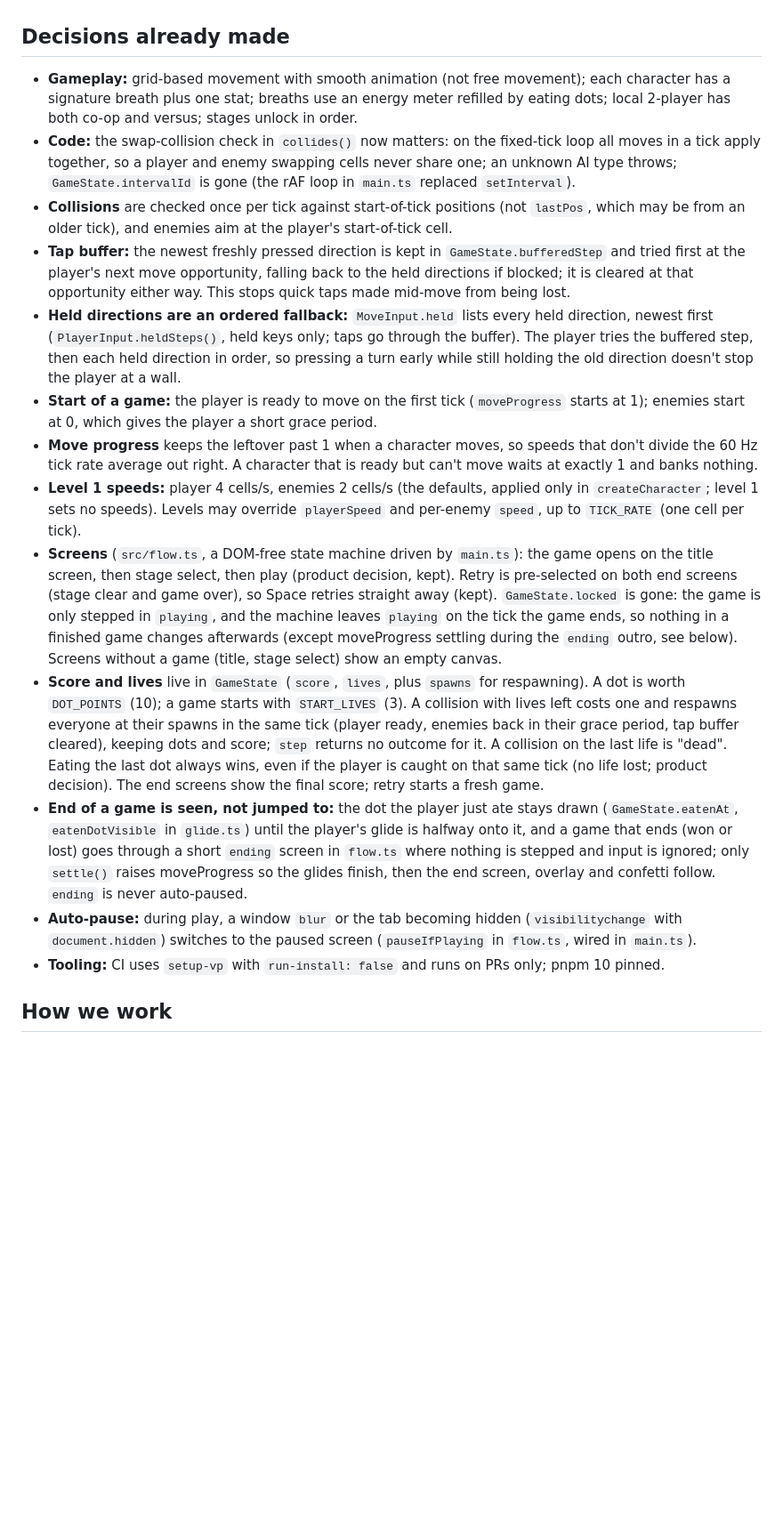
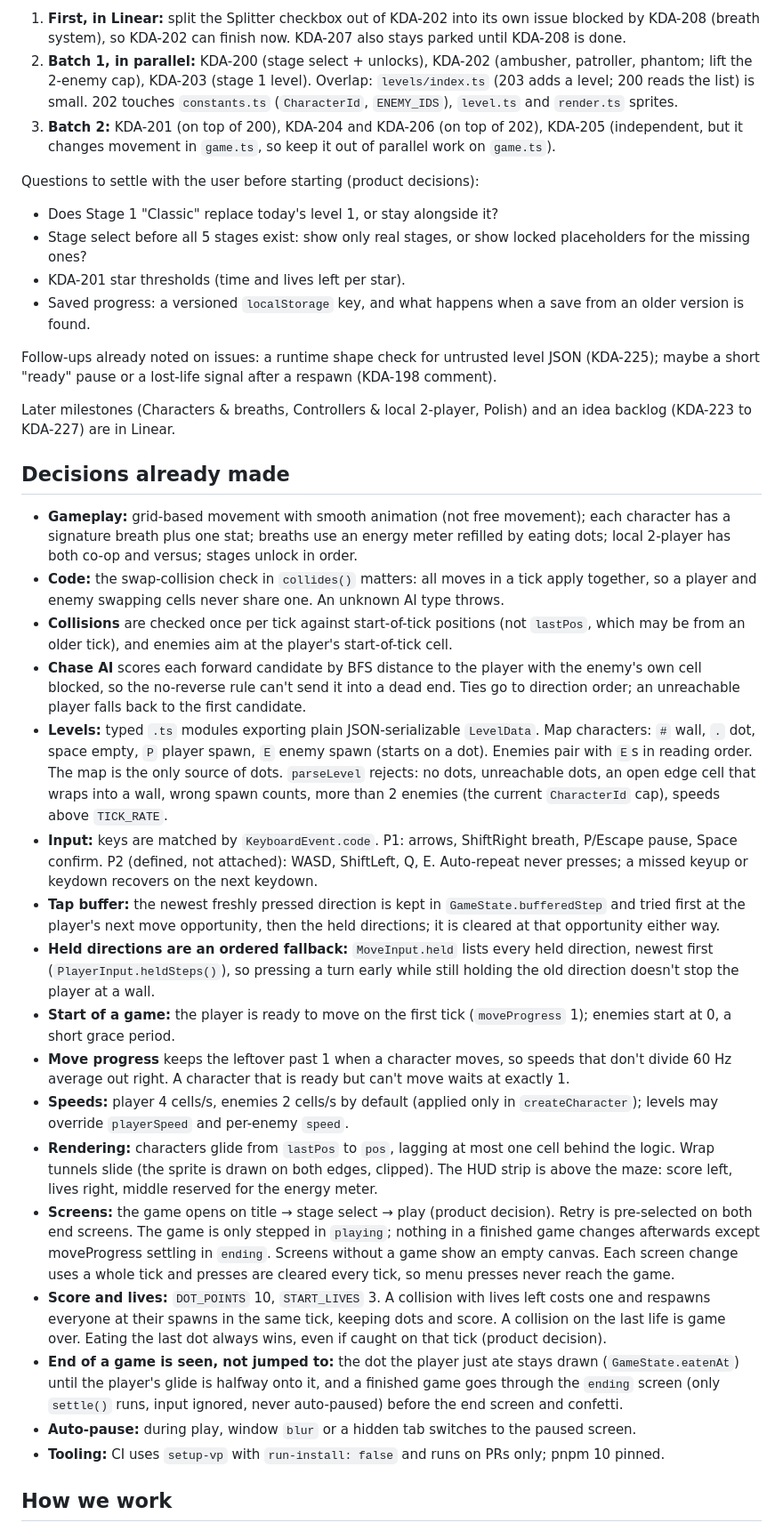
Before and after one commit to kdaisho/dot-eater, a Markdown page: docs/handover.md, the part around one of its changes. Shown at 89% size. Rendered like a GitHub page; blank space fills up the shorter version.

```diff
--- a/docs/handover.md
+++ b/docs/handover.md
@@ -28,18 +44,36 @@ Last updated: 2026-10-25. Read `CLAUDE.md` first for project conventions.
+1. **First, in Linear:** split the Splitter checkbox out of KDA-202 into its own issue blocked by KDA-208 (breath system), so KDA-202 can finish now. KDA-207 also stays parked until KDA-208 is done.
+2. **Batch 1, in parallel:** KDA-200 (stage select + unlocks), KDA-202 (ambusher, patroller, phantom; lift the 2-enemy cap), KDA-203 (stage 1 level). Overlap: `levels/index.ts` (203 adds a level; 200 reads the list) is small. 202 touches `constants.ts` (`CharacterId`, `ENEMY_IDS`), `level.ts` and `render.ts` sprites.
+3. **Batch 2:** KDA-201 (on top of 200), KDA-204 and KDA-206 (on top of 202), KDA-205 (independent, but it changes movement in `game.ts`, so keep it out of parallel work on `game.ts`).
+
+Questions to settle with the user before starting (product decisions):
+
+- Does Stage 1 "Classic" replace today's level 1, or stay alongside it?
+- Stage select before all 5 stages exist: show only real stages, or show locked placeholders for the missing ones?
+- KDA-201 star thresholds (time and lives left per star).
+- Saved progress: a versioned `localStorage` key, and what happens when a save from an older version is found.
+
+Follow-ups already noted on issues: a runtime shape check for untrusted level JSON (KDA-225); maybe a short "ready" pause or a lost-life signal after a respawn (KDA-198 comment).
+
+Later milestones (Characters & breaths, Controllers & local 2-player, Polish) and an idea backlog (KDA-223 to KDA-227) are in Linear.
 
 ## Decisions already made
 
 - **Gameplay:** grid-based movement with smooth animation (not free movement); each character has a signature breath plus one stat; breaths use an energy meter refilled by eating dots; local 2-player has both co-op and versus; stages unlock in order.
-- **Code:** the swap-collision check in `collides()` now matters: on the fixed-tick loop all moves in a tick apply together, so a player and enemy swapping cells never share one; an unknown AI type throws; `GameState.intervalId` is gone (the rAF loop in `main.ts` replaced `setInterval`).
+- **Code:** the swap-collision check in `collides()` matters: all moves in a tick apply together, so a player and enemy swapping cells never share one. An unknown AI type throws.
 - **Collisions** are checked once per tick against start-of-tick positions (not `lastPos`, which may be from an older tick), and enemies aim at the player's start-of-tick cell.
-- **Tap buffer:** the newest freshly pressed direction is kept in `GameState.bufferedStep` and tried first at the player's next move opportunity, falling back to the held directions if blocked; it is cleared at that opportunity either way. This stops quick taps made mid-move from being lost.
-- **Held directions are an ordered fallback:** `MoveInput.held` lists every held direction, newest first (`PlayerInput.heldSteps()`, held keys only; taps go through the buffer). The player tries the buffered step, then each held direction in order, so pressing a turn early while still holding the old direction doesn't stop the player at a wall.
-- **Start of a game:** the player is ready to move on the first tick (`moveProgress` starts at 1); enemies start at 0, which gives the player a short grace period.
-- **Move progress** keeps the leftover past 1 when a character moves, so speeds that don't divide the 60 Hz tick rate average out right. A character that is ready but can't move waits at exactly 1 and banks nothing.
-- **Level 1 speeds:** player 4 cells/s, enemies 2 cells/s (the defaults, applied only in `createCharacter`; level 1 sets no speeds). Levels may override `playerSpeed` and per-enemy `speed`, up to `TICK_RATE` (one cell per tick).
-- **Screens** (`src/flow.ts`, a DOM-free state machine driven by `main.ts`): the game opens on the title screen, then stage select, then play (product decision, kept). Retry is pre-selected on both end screens (stage clear and game over), so Space retries straight away (kept). `GameState.locked` is gone: the game is only stepped in `playing`, and the machine leaves `playing` on the tick the game ends, so nothing in a finished game changes afterwards (except moveProgress settling during the `ending` outro, see below). Screens without a game (title, stage select) show an empty canvas.
-- **Score and lives** live in `GameState` (`score`, `lives`, plus `spawns` for respawning). A dot is worth `DOT_POINTS` (10); a game starts with `START_LIVES` (3). A collision with lives left costs one and respawns everyone at their spawns in the same tick (player ready, enemies back in their grace period, tap buffer cleared), keeping dots and score; `step` returns no outcome for it. A collision on the last life is "dead". Eating the last dot always wins, even if the player is caught on that same tick (no life lost; product decision). The end screens show the final score; retry starts a fresh game.
-- **End of a game is seen, not jumped to:** the dot the player just ate stays drawn (`GameState.eatenAt`, `eatenDotVisible` in `glide.ts`) until the player's glide is halfway onto it, and a game that ends (won or lost) goes through a short `ending` screen in `flow.ts` where nothing is stepped and input is ignored; only `settle()` raises moveProgress so the glides finish, then the end screen, overlay and confetti follow. `ending` is never auto-paused.
-- **Auto-pause:** during play, a window `blur` or the tab becoming hidden (`visibilitychange` with `document.hidden`) switches to the paused screen (`pauseIfPlaying` in `flow.ts`, wired in `main.ts`).
+- **Chase AI** scores each forward candidate by BFS distance to the player with the enemy's own cell blocked, so the no-reverse rule can't send it into a dead end. Ties go to direction order; an unreachable player falls back to the first candidate.
+- **Levels:** typed `.ts` modules exporting plain JSON-serializable `LevelData`. Map characters: `#` wall, `.` dot, space empty, `P` player spawn, `E` enemy spawn (starts on a dot). Enemies pair with `E`s in reading order. The map is the only source of dots. `parseLevel` rejects: no dots, unreachable dots, an open edge cell that wraps into a wall, wrong spawn counts, more than 2 enemies (the current `CharacterId` cap), speeds above `TICK_RATE`.
+- **Input:** keys are matched by `KeyboardEvent.code`. P1: arrows, ShiftRight breath, P/Escape pause, Space confirm. P2 (defined, not attached): WASD, ShiftLeft, Q, E. Auto-repeat never presses; a missed keyup or keydown recovers on the next keydown.
+- **Tap buffer:** the newest freshly pressed direction is kept in `GameState.bufferedStep` and tried first at the player's next move opportunity, then the held directions; it is cleared at that opportunity either way.
+- **Held directions are an ordered fallback:** `MoveInput.held` lists every held direction, newest first (`PlayerInput.heldSteps()`), so pressing a turn early while still holding the old direction doesn't stop the player at a wall.
+- **Start of a game:** the player is ready to move on the first tick (`moveProgress` 1); enemies start at 0, a short grace period.
+- **Move progress** keeps the leftover past 1 when a character moves, so speeds that don't divide 60 Hz average out right. A character that is ready but can't move waits at exactly 1.
+- **Speeds:** player 4 cells/s, enemies 2 cells/s by default (applied only in `createCharacter`); levels may override `playerSpeed` and per-enemy `speed`.
+- **Rendering:** characters glide from `lastPos` to `pos`, lagging at most one cell behind the logic. Wrap tunnels slide (the sprite is drawn on both edges, clipped). The HUD strip is above the maze: score left, lives right, middle reserved for the energy meter.
+- **Screens:** the game opens on title → stage select → play (product decision). Retry is pre-selected on both end screens. The game is only stepped in `playing`; nothing in a finished game changes afterwards except moveProgress settling in `ending`. Screens without a game show an empty canvas. Each screen change uses a whole tick and presses are cleared every tick, so menu presses never reach the game.
+- **Score and lives:** `DOT_POINTS` 10, `START_LIVES` 3. A collision with lives left costs one and respawns everyone at their spawns in the same tick, keeping dots and score. A collision on the last life is game over. Eating the last dot always wins, even if caught on that tick (product decision).
+- **End of a game is seen, not jumped to:** the dot the player just ate stays drawn (`GameState.eatenAt`) until the player's glide is halfway onto it, and a finished game goes through the `ending` screen (only `settle()` runs, input ignored, never auto-paused) before the end screen and confetti.
+- **Auto-pause:** during play, window `blur` or a hidden tab switches to the paused screen.
 - **Tooling:** CI uses `setup-vp` with `run-install: false` and runs on PRs only; pnpm 10 pinned.
 
 ## How we work
```
Also changed, not shown: other parts of docs/handover.md (+41 -22 lines), CLAUDE.md (+1 -1 lines).
